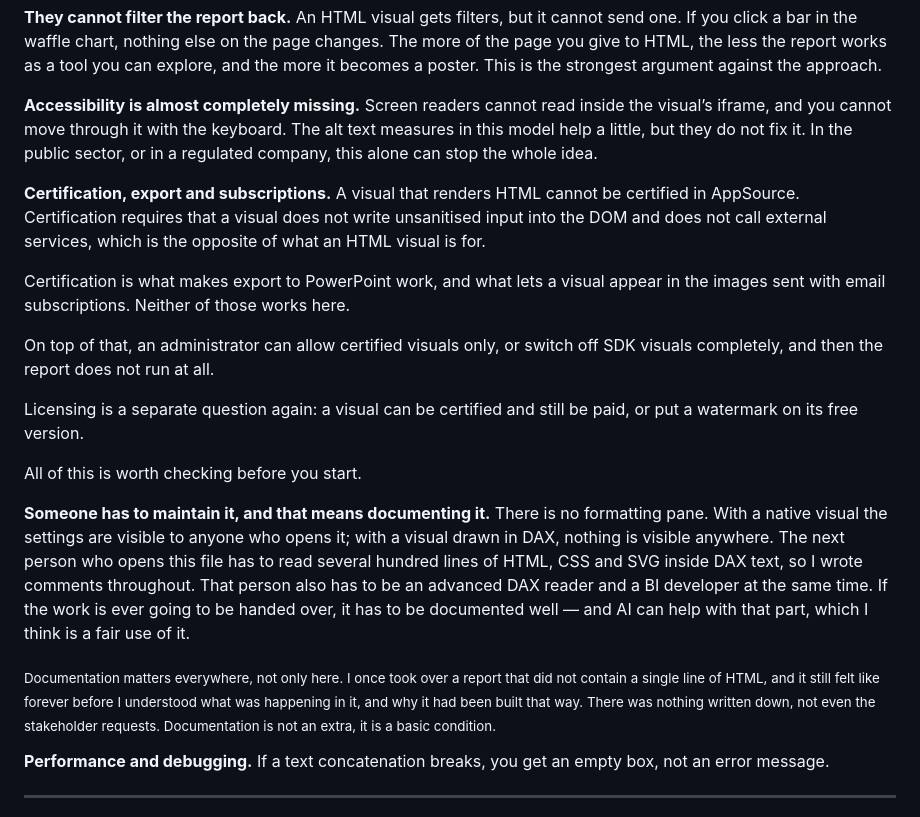
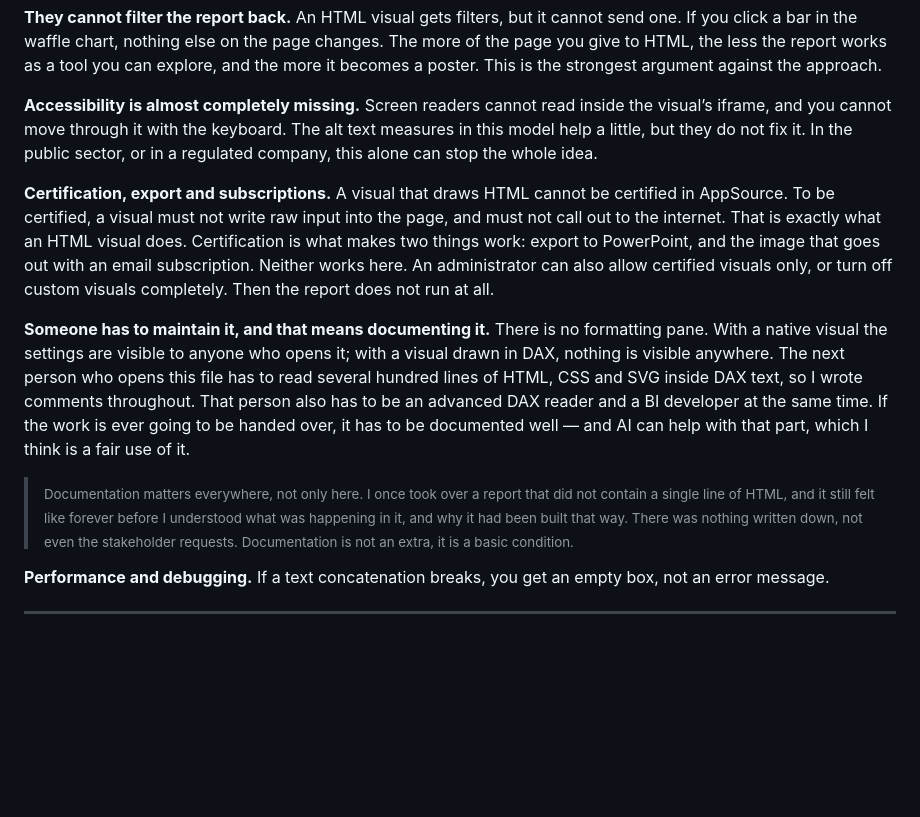
Before and after one commit to mankadata/PBIX-portfolio, a Markdown page: README.md, the part around one of its changes. Drawn GitHub-style; blank space fills up the shorter version.

```diff
--- a/README.md
+++ b/README.md
@@ -81,19 +81,13 @@ Custom HTML visuals are popular right now, and the screenshots look great. Peopl
 **Accessibility is almost completely missing.** Screen readers cannot read inside the visual’s iframe, and you cannot move through it with the keyboard.
 The alt text measures in this model help a little, but they do not fix it. In the public sector, or in a regulated company, this alone can stop the whole idea.
 
-**Certification, export and subscriptions.** A visual that renders HTML cannot be certified in AppSource. Certification requires that a visual does not write unsanitised input into the DOM and does not call external services, which is the opposite of what an HTML visual is for.
-
-Certification is what makes export to PowerPoint work, and what lets a visual appear in the images sent with email subscriptions. Neither of those works here.
-
-On top of that, an administrator can allow certified visuals only, or switch off SDK visuals completely, and then the report does not run at all.
-
-Licensing is a separate question again: a visual can be certified and still be paid, or put a watermark on its free version.
-
-All of this is worth checking before you start.
+**Certification, export and subscriptions.** A visual that draws HTML cannot be certified in AppSource. To be certified, a visual must not write raw input into the page, and must not call out to the internet. That is exactly what an HTML visual does.
+Certification is what makes two things work: export to PowerPoint, and the image that goes out with an email subscription. Neither works here.
+An administrator can also allow certified visuals only, or turn off custom visuals completely. Then the report does not run at all.
 
 **Someone has to maintain it, and that means documenting it.** There is no formatting pane. With a native visual the settings are visible to anyone who opens it; with a visual drawn in DAX, nothing is visible anywhere. The next person who opens this file has to read several hundred lines of HTML, CSS and SVG inside DAX text, so I wrote comments throughout. That person also has to be an advanced DAX reader and a BI developer at the same time. If the work is ever going to be handed over, it has to be documented well — and AI can help with that part, which I think is a fair use of it.
 
-<sub>Documentation matters everywhere, not only here. I once took over a report that did not contain a single line of HTML, and it still felt like forever before I understood what was happening in it, and why it had been built that way. There was nothing written down, not even the stakeholder requests. Documentation is not an extra, it is a basic condition.</sub>
+> <sub> Documentation matters everywhere, not only here. I once took over a report that did not contain a single line of HTML, and it still felt like forever before I understood what was happening in it, and why it had been built that way. There was nothing written down, not even the stakeholder requests. Documentation is not an extra, it is a basic condition.</sub>
 
 **Performance and debugging.** If a text concatenation breaks, you get an empty box, not an error message.
 
```
Also changed, not shown: other parts of README.md (+1 -1 lines).
